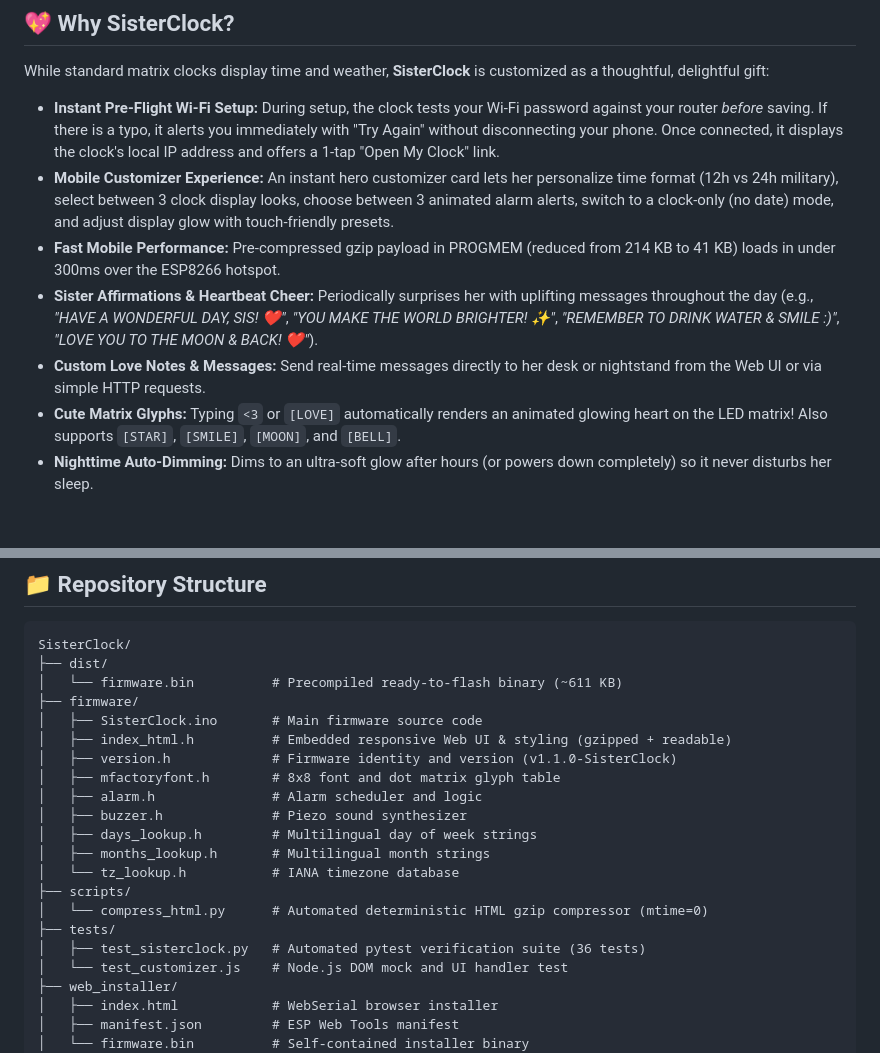
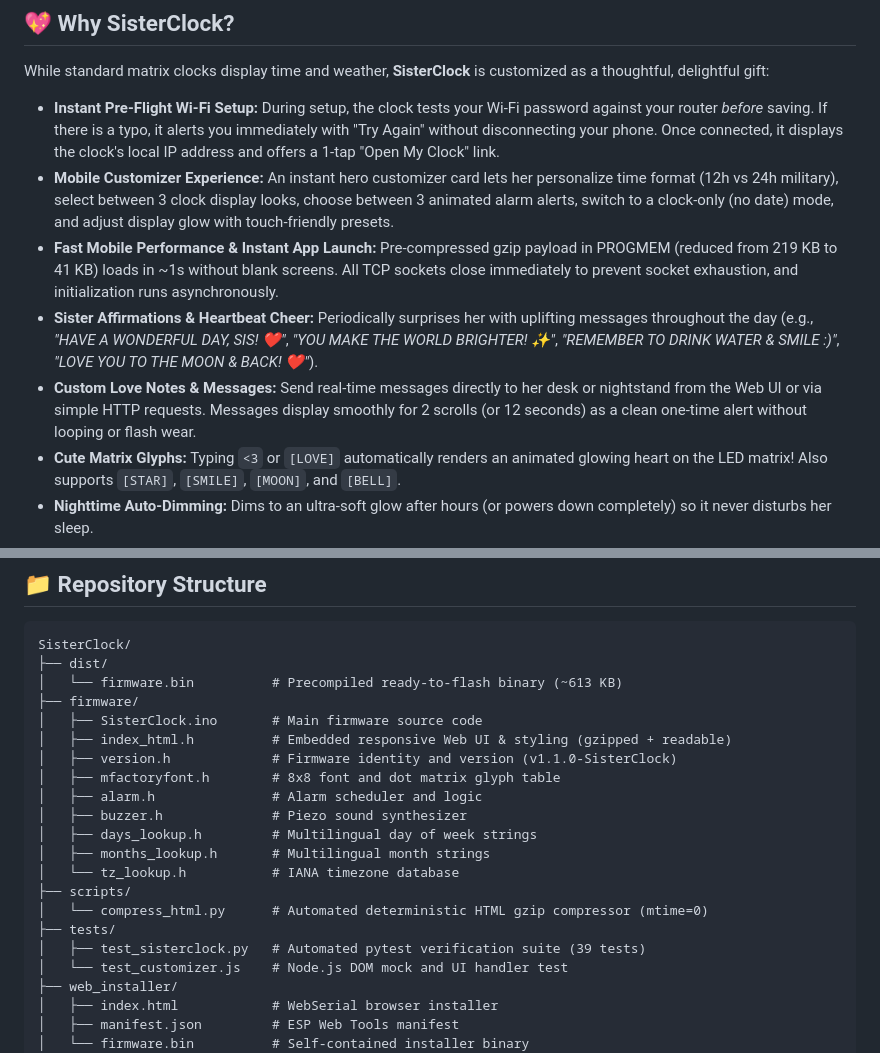
Before and after one commit to The-Osprey1/Sister-Clock, a Markdown page: README.md, 2 parts joined by grey strips. Rendered like a GitHub page; blank space fills up the shorter version.

Commit message:
docs: update README with responsive web app improvements and 39 tests

````diff
--- a/README.md
+++ b/README.md
@@ -10,9 +10,9 @@ While standard matrix clocks display time and weather, **SisterClock** is custom
 
 - **Instant Pre-Flight Wi-Fi Setup:** During setup, the clock tests your Wi-Fi password against your router *before* saving. If there is a typo, it alerts you immediately with "Try Again" without disconnecting your phone. Once connected, it displays the clock's local IP address and offers a 1-tap "Open My Clock" link.
 - **Mobile Customizer Experience:** An instant hero customizer card lets her personalize time format (12h vs 24h military), select between 3 clock display looks, choose between 3 animated alarm alerts, switch to a clock-only (no date) mode, and adjust display glow with touch-friendly presets.
-- **Fast Mobile Performance:** Pre-compressed gzip payload in PROGMEM (reduced from 214 KB to 41 KB) loads in under 300ms over the ESP8266 hotspot.
+- **Fast Mobile Performance & Instant App Launch:** Pre-compressed gzip payload in PROGMEM (reduced from 219 KB to 41 KB) loads in ~1s without blank screens. All TCP sockets close immediately to prevent socket exhaustion, and initialization runs asynchronously.
 - **Sister Affirmations & Heartbeat Cheer:** Periodically surprises her with uplifting messages throughout the day (e.g., *"HAVE A WONDERFUL DAY, SIS! ❤️"*, *"YOU MAKE THE WORLD BRIGHTER! ✨"*, *"REMEMBER TO DRINK WATER & SMILE :)"*, *"LOVE YOU TO THE MOON & BACK! ❤️"*).
-- **Custom Love Notes & Messages:** Send real-time messages directly to her desk or nightstand from the Web UI or via simple HTTP requests.
+- **Custom Love Notes & Messages:** Send real-time messages directly to her desk or nightstand from the Web UI or via simple HTTP requests. Messages display smoothly for 2 scrolls (or 12 seconds) as a clean one-time alert without looping or flash wear.
 - **Cute Matrix Glyphs:** Typing `<3` or `[LOVE]` automatically renders an animated glowing heart on the LED matrix! Also supports `[STAR]`, `[SMILE]`, `[MOON]`, and `[BELL]`.
 - **Nighttime Auto-Dimming:** Dims to an ultra-soft glow after hours (or powers down completely) so it never disturbs her sleep.
 - **Birthday & Event Countdowns:** Built-in countdown mode with cake/star icons for her birthday or special milestones.
@@ -119,7 +119,7 @@ curl "http://sisterclock.local/action?message=Good%20morning%20sis!%20%3C3&scrol
 ```
 SisterClock/
 ├── dist/
-│   └── firmware.bin          # Precompiled ready-to-flash binary (~611 KB)
+│   └── firmware.bin          # Precompiled ready-to-flash binary (~613 KB)
 ├── firmware/
 │   ├── SisterClock.ino       # Main firmware source code
 │   ├── index_html.h          # Embedded responsive Web UI & styling (gzipped + readable)
@@ -133,7 +133,7 @@ SisterClock/
 ├── scripts/
 │   └── compress_html.py      # Automated deterministic HTML gzip compressor (mtime=0)
 ├── tests/
-│   ├── test_sisterclock.py   # Automated pytest verification suite (36 tests)
+│   ├── test_sisterclock.py   # Automated pytest verification suite (39 tests)
 │   └── test_customizer.js    # Node.js DOM mock and UI handler test
 ├── web_installer/
 │   ├── index.html            # WebSerial browser installer
````
